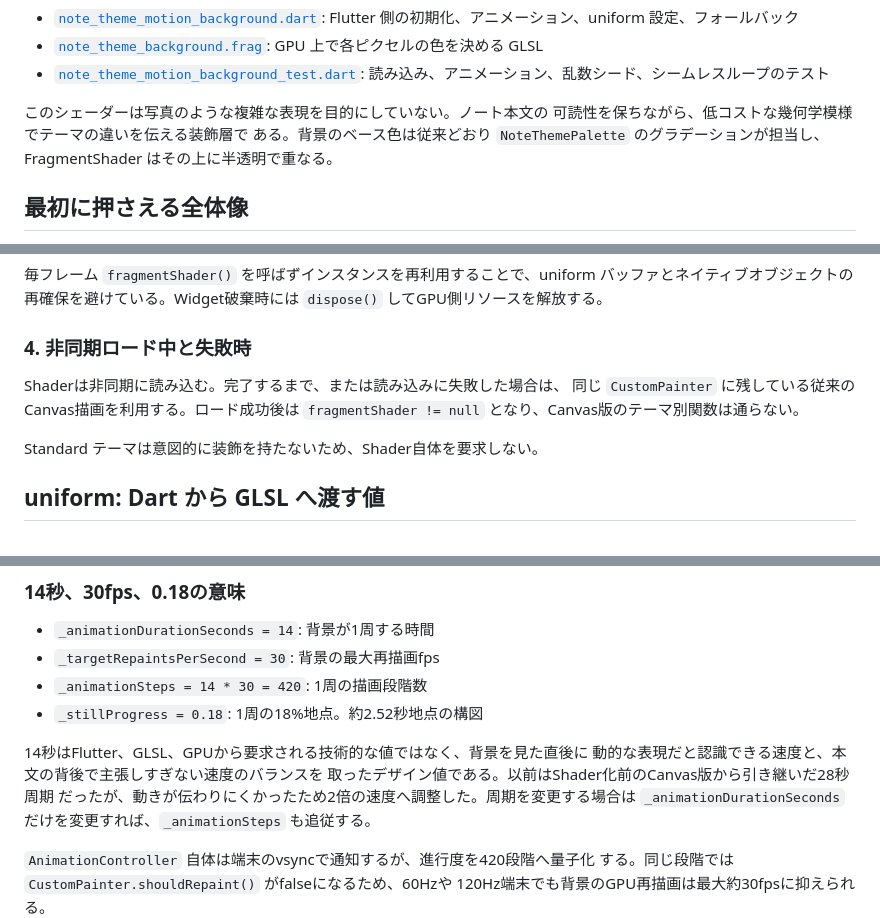
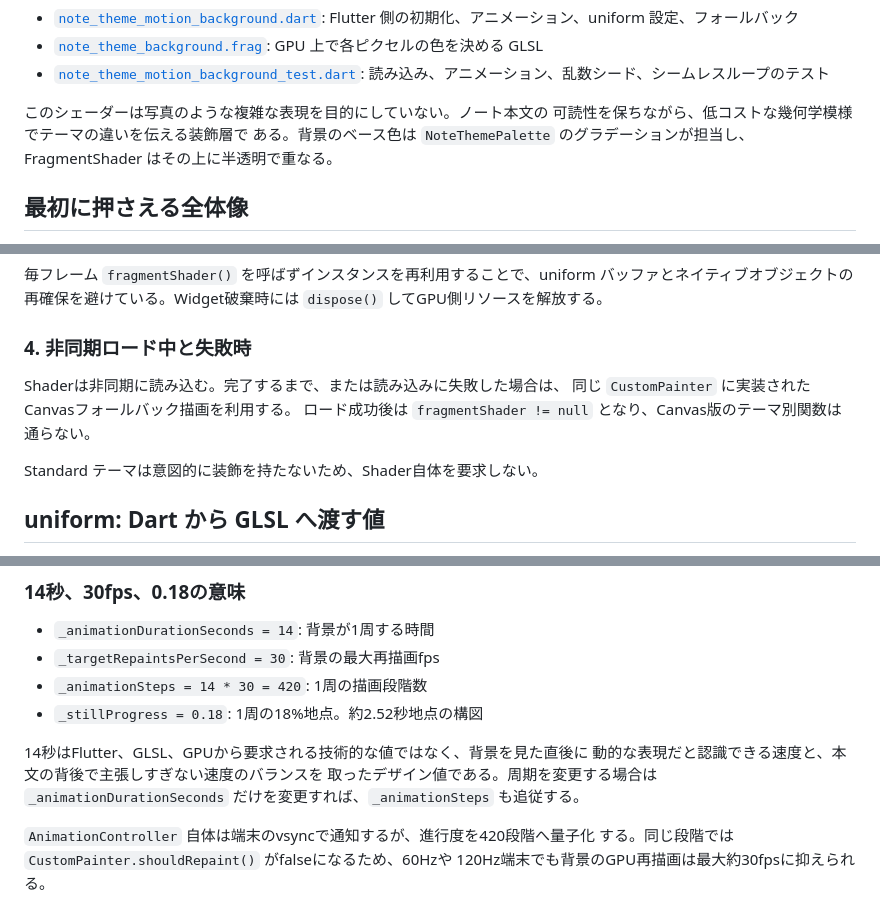
Before and after one commit to olaf86/world_notes, a Markdown page: internal-docs/design/note-theme-fragment-shader.md, 3 parts joined by grey strips. Rendered like a GitHub page.

Commit message:
Clarify current shader timing documentation

```diff
--- a/internal-docs/design/note-theme-fragment-shader.md
+++ b/internal-docs/design/note-theme-fragment-shader.md
@@ -16,7 +16,7 @@
 
 このシェーダーは写真のような複雑な表現を目的にしていない。ノート本文の
 可読性を保ちながら、低コストな幾何学模様でテーマの違いを伝える装飾層で
-ある。背景のベース色は従来どおり `NoteThemePalette` のグラデーションが担当し、
+ある。背景のベース色は `NoteThemePalette` のグラデーションが担当し、
 FragmentShader はその上に半透明で重なる。
 
 ## 最初に押さえる全体像
@@ -184,8 +184,8 @@ ui.FragmentProgram.fromAsset('shaders/note_theme_background.frag');
 ### 4. 非同期ロード中と失敗時
 
 Shaderは非同期に読み込む。完了するまで、または読み込みに失敗した場合は、
-同じ `CustomPainter` に残している従来のCanvas描画を利用する。ロード成功後は
-`fragmentShader != null` となり、Canvas版のテーマ別関数は通らない。
+同じ `CustomPainter` に実装されたCanvasフォールバック描画を利用する。
+ロード成功後は `fragmentShader != null` となり、Canvas版のテーマ別関数は通らない。
 
 Standard テーマは意図的に装飾を持たないため、Shader自体を要求しない。
 
@@ -230,8 +230,7 @@ canvas.drawRect(Offset.zero & size, Paint()..shader = shader);
 
 14秒はFlutter、GLSL、GPUから要求される技術的な値ではなく、背景を見た直後に
 動的な表現だと認識できる速度と、本文の背後で主張しすぎない速度のバランスを
-取ったデザイン値である。以前はShader化前のCanvas版から引き継いだ28秒周期
-だったが、動きが伝わりにくかったため2倍の速度へ調整した。周期を変更する場合は
+取ったデザイン値である。周期を変更する場合は
 `_animationDurationSeconds` だけを変更すれば、`_animationSteps` も追従する。
 
 `AnimationController` 自体は端末のvsyncで通知するが、進行度を420段階へ量子化
```
